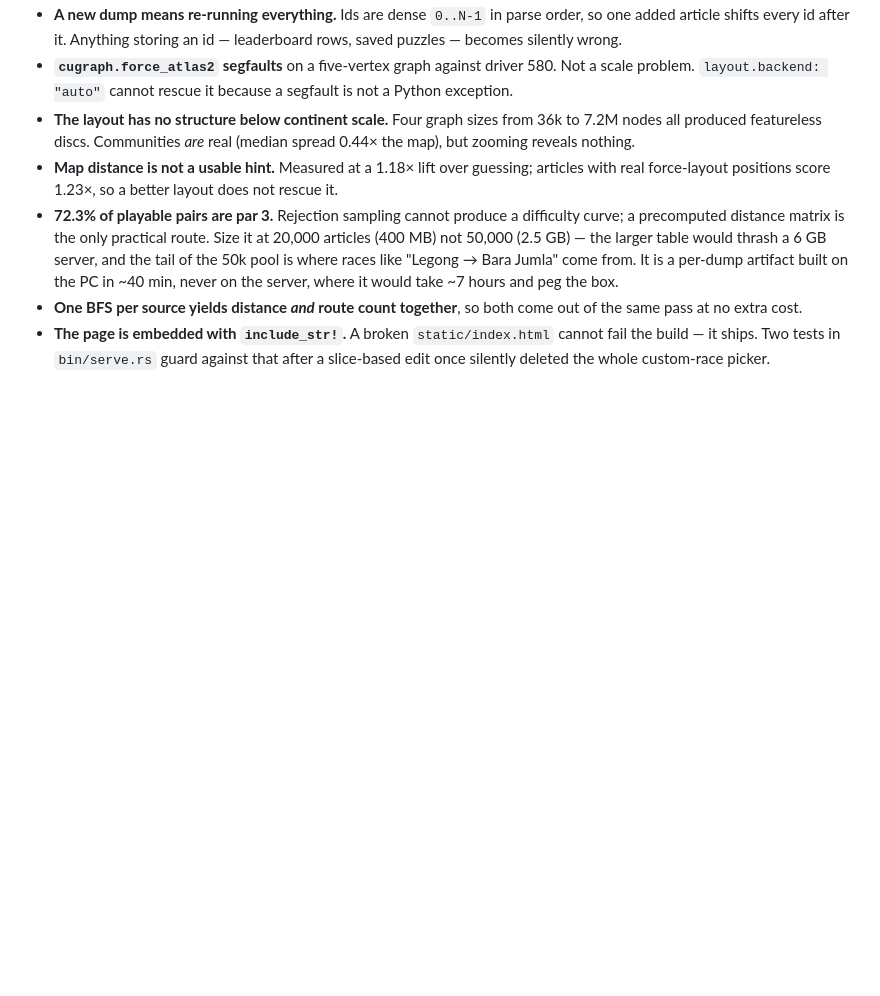
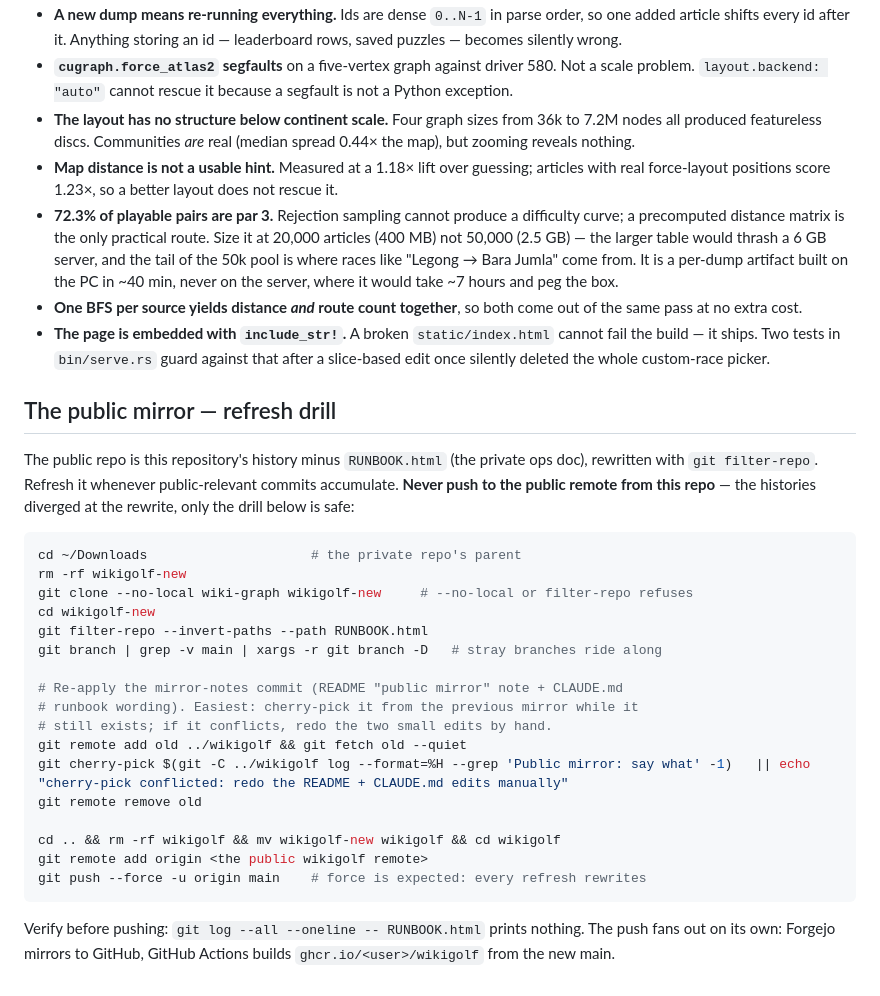
Before and after one commit to nirbhayagga/wikigolf, a Markdown page: CODEBASE.md, the part around the change. Rendered like a GitHub page; blank space fills up the shorter version.

Commit message:
Mirror refresh drill: written out step-by-step in CODEBASE.md
Placeholder remote in the public doc; the real URL stays in the private
runbook. Records the 19 Aug refresh — the GHCR image now builds from
current code.

Co-Authored-By: Claude Fable 5 <noreply@anthropic.com>

````diff
--- a/CODEBASE.md
+++ b/CODEBASE.md
@@ -255,3 +255,34 @@ headroom on a 6 GB box.
   cannot fail the build — it ships. Two tests in `bin/serve.rs` guard against
   that after a slice-based edit once silently deleted the whole custom-race
   picker.
+
+## The public mirror — refresh drill
+
+The public repo is this repository's history minus `RUNBOOK.html` (the private
+ops doc), rewritten with `git filter-repo`. Refresh it whenever public-relevant
+commits accumulate. **Never push to the public remote from this repo** — the
+histories diverged at the rewrite, only the drill below is safe:
+
+```bash
+cd ~/Downloads                     # the private repo's parent
+rm -rf wikigolf-new
+git clone --no-local wiki-graph wikigolf-new     # --no-local or filter-repo refuses
+cd wikigolf-new
+git filter-repo --invert-paths --path RUNBOOK.html
+git branch | grep -v main | xargs -r git branch -D   # stray branches ride along
+
+# Re-apply the mirror-notes commit (README "public mirror" note + CLAUDE.md
+# runbook wording). Easiest: cherry-pick it from the previous mirror while it
+# still exists; if it conflicts, redo the two small edits by hand.
+git remote add old ../wikigolf && git fetch old --quiet
+git cherry-pick $(git -C ../wikigolf log --format=%H --grep 'Public mirror: say what' -1)   || echo "cherry-pick conflicted: redo the README + CLAUDE.md edits manually"
+git remote remove old
+
+cd .. && rm -rf wikigolf && mv wikigolf-new wikigolf && cd wikigolf
+git remote add origin <the public wikigolf remote>
+git push --force -u origin main    # force is expected: every refresh rewrites
+```
+
+Verify before pushing: `git log --all --oneline -- RUNBOOK.html` prints
+nothing. The push fans out on its own: Forgejo mirrors to GitHub, GitHub
+Actions builds `ghcr.io/<user>/wikigolf` from the new main.
````
